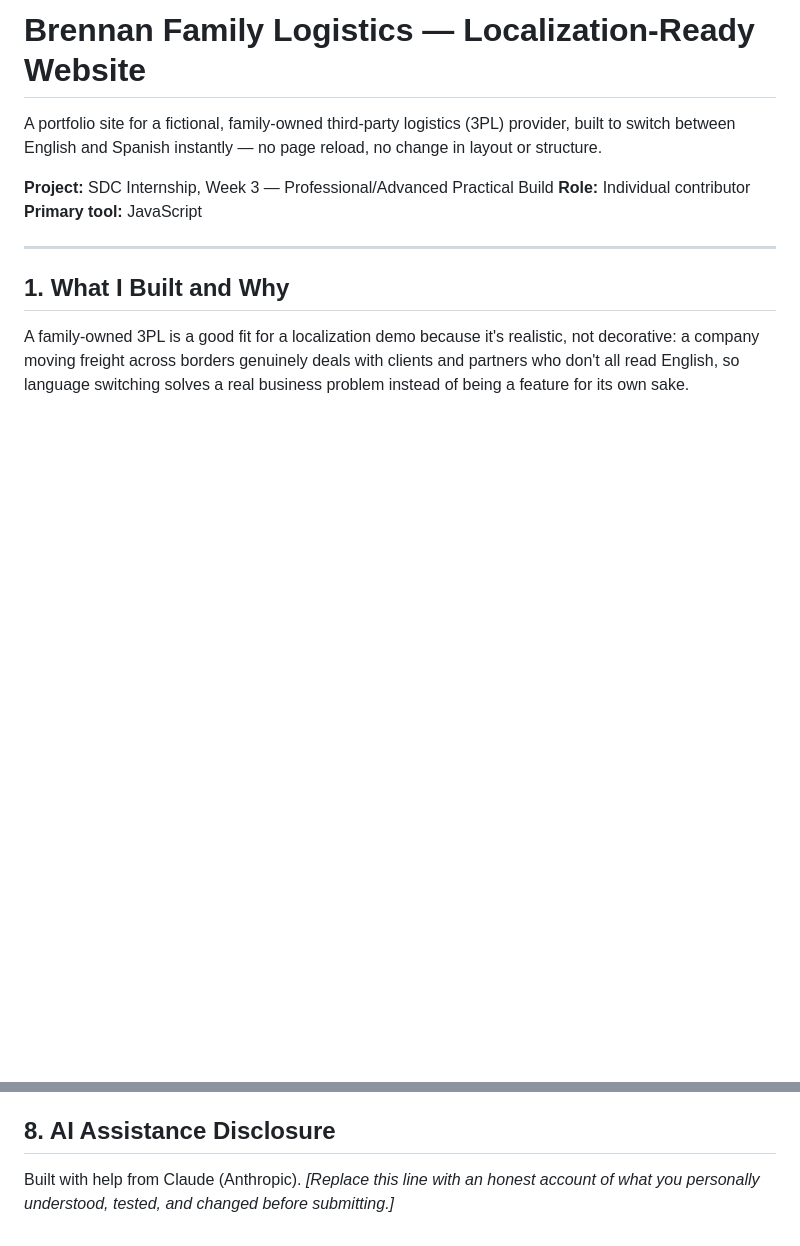
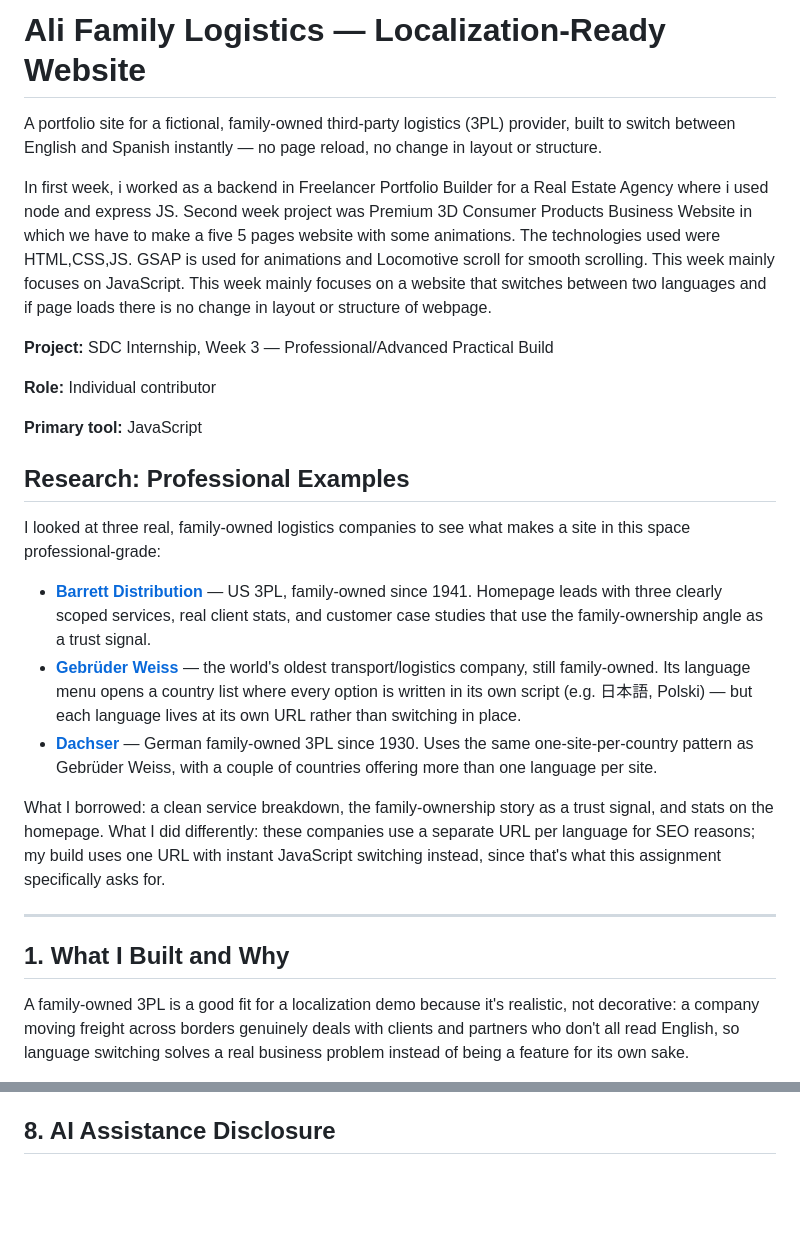
Before and after one commit to aliakber841/SafeX-Solutions-Internship-Week-03, a Markdown page: README.md, 2 parts joined by grey strips. Drawn GitHub-style; blank space fills up the shorter version.

```diff
--- a/README.md
+++ b/README.md
@@ -1,10 +1,24 @@
-# Brennan Family Logistics — Localization-Ready Website
+# Ali Family Logistics — Localization-Ready Website
 
 A portfolio site for a fictional, family-owned third-party logistics (3PL) provider, built to switch between English and Spanish instantly — no page reload, no change in layout or structure.
 
+In first week, i worked as a backend in Freelancer Portfolio Builder for a Real Estate Agency where i used node and express JS. Second week project was Premium 3D Consumer Products Business Website in which we have to make a five 5 pages website with some animations. The technologies used were HTML,CSS,JS. GSAP is used for animations and Locomotive scroll for smooth scrolling. This week mainly focuses on JavaScript. This week mainly focuses on a website that switches between two languages and if page loads there is no change in layout or structure of webpage.
+
 **Project:** SDC Internship, Week 3 — Professional/Advanced Practical Build
+
 **Role:** Individual contributor
+
 **Primary tool:** JavaScript
+
+## Research: Professional Examples
+
+I looked at three real, family-owned logistics companies to see what makes a site in this space professional-grade:
+
+- **[Barrett Distribution](https://www.barrettdistribution.com/)** — US 3PL, family-owned since 1941. Homepage leads with three clearly scoped services, real client stats, and customer case studies that use the family-ownership angle as a trust signal.
+- **[Gebrüder Weiss](https://www.gw-world.com/)** — the world's oldest transport/logistics company, still family-owned. Its language menu opens a country list where every option is written in its own script (e.g. 日本語, Polski) — but each language lives at its own URL rather than switching in place.
+- **[Dachser](https://www.dachser.com/en/)** — German family-owned 3PL since 1930. Uses the same one-site-per-country pattern as Gebrüder Weiss, with a couple of countries offering more than one language per site.
+
+What I borrowed: a clean service breakdown, the family-ownership story as a trust signal, and stats on the homepage. What I did differently: these companies use a separate URL per language for SEO reasons; my build uses one URL with instant JavaScript switching instead, since that's what this assignment specifically asks for.
 
 ---
 
@@ -86,5 +100,3 @@ Keep only what you'd actually say in the video — don't list all of these if yo
 - **A third language**, ideally a right-to-left one like Urdu or Arabic, to prove "localization-ready" goes beyond just English/Spanish.
 
 ## 8. AI Assistance Disclosure
-
-Built with help from Claude (Anthropic). *[Replace this line with an honest account of what you personally understood, tested, and changed before submitting.]*
```
